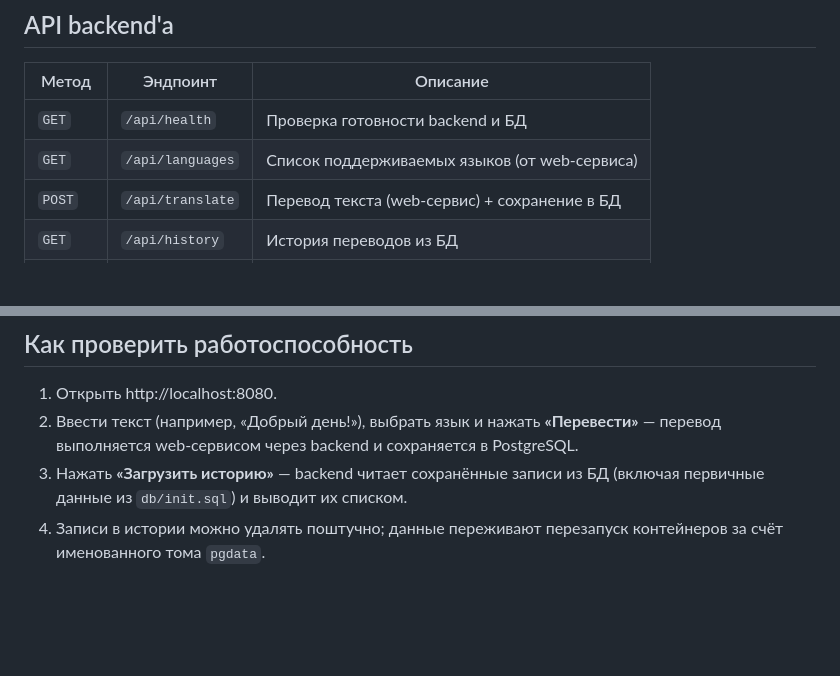
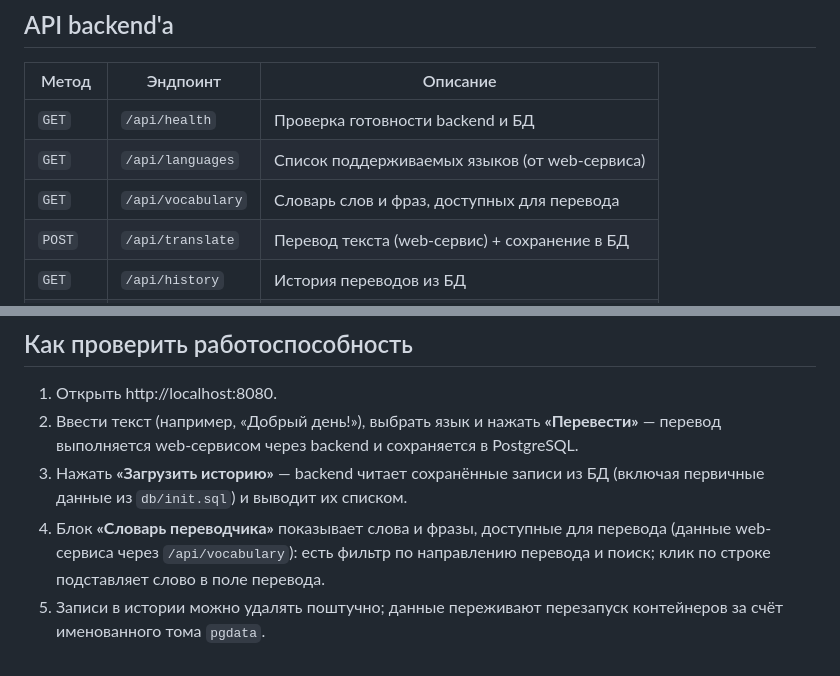
Before and after one commit to Beemer759/ksp759_polytech, a Markdown page: README.md, 2 parts joined by grey strips. GitHub-like rendering; blank space fills up the shorter version.

Commit message:
README: описание эндпоинта /api/vocabulary и блока словаря

```diff
--- a/README.md
+++ b/README.md
@@ -57,6 +57,7 @@ lab-docker-compose/
 |---------|-----------------|------------------------------------------------------|
 | `GET`   | `/api/health`   | Проверка готовности backend и БД                     |
 | `GET`   | `/api/languages`| Список поддерживаемых языков (от web-сервиса)        |
+| `GET`   | `/api/vocabulary`| Словарь слов и фраз, доступных для перевода        |
 | `POST`  | `/api/translate`| Перевод текста (web-сервис) + сохранение в БД        |
 | `GET`   | `/api/history`  | История переводов из БД                              |
 | `DELETE`| `/api/history`  | Очистка всей истории (или одной записи `?id=N`)      |
@@ -93,5 +94,8 @@ docker compose down -v       # остановить и удалить данны
    перевод выполняется web-сервисом через backend и сохраняется в PostgreSQL.
 3. Нажать **«Загрузить историю»** — backend читает сохранённые записи из БД
    (включая первичные данные из `db/init.sql`) и выводит их списком.
-4. Записи в истории можно удалять поштучно; данные переживают перезапуск
+4. Блок **«Словарь переводчика»** показывает слова и фразы, доступные для перевода
+   (данные web-сервиса через `/api/vocabulary`): есть фильтр по направлению перевода
+   и поиск; клик по строке подставляет слово в поле перевода.
+5. Записи в истории можно удалять поштучно; данные переживают перезапуск
    контейнеров за счёт именованного тома `pgdata`.
```
